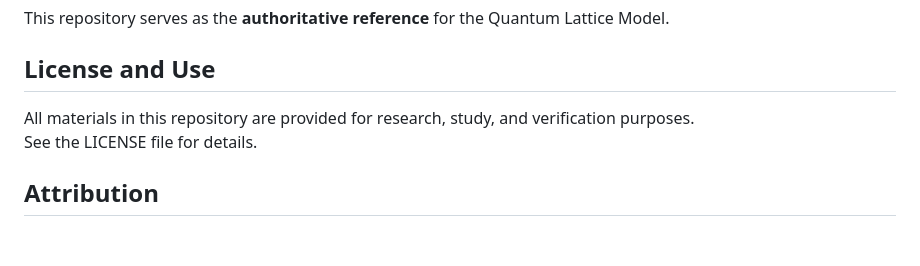
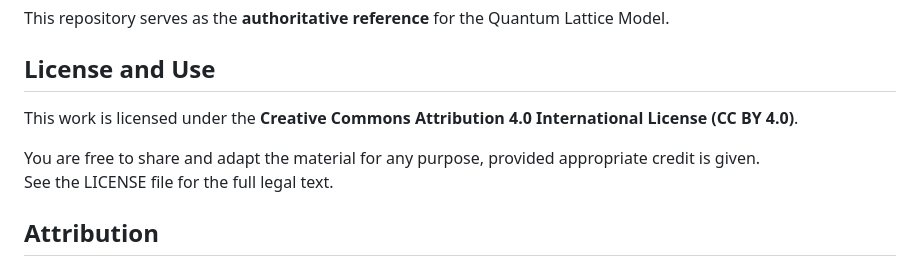
Before and after one commit to Quantum-Q75/Quantum-Lattice-Model, a Markdown page: README.md, the part around the change. GitHub-like rendering; blank space fills up the shorter version.

Commit message:
Update README.md
Add canonical Quantum Lattice Model README

```diff
--- a/README.md
+++ b/README.md
@@ -103,8 +103,10 @@ This repository serves as the **authoritative reference** for the Quantum Lattic
 
 ## License and Use
 
-All materials in this repository are provided for research, study, and verification purposes.
-See the LICENSE file for details.
+This work is licensed under the **Creative Commons Attribution 4.0 International License (CC BY 4.0)**.
+
+You are free to share and adapt the material for any purpose, provided appropriate credit is given.
+See the LICENSE file for the full legal text.
 
 ## Attribution
 
```
